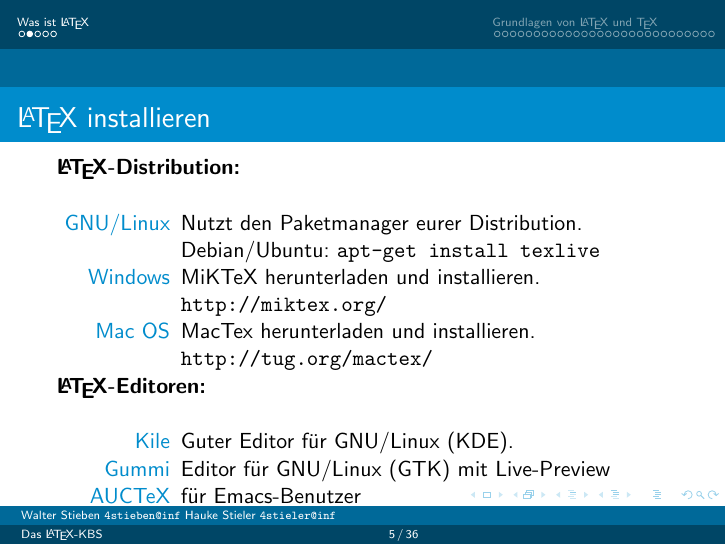
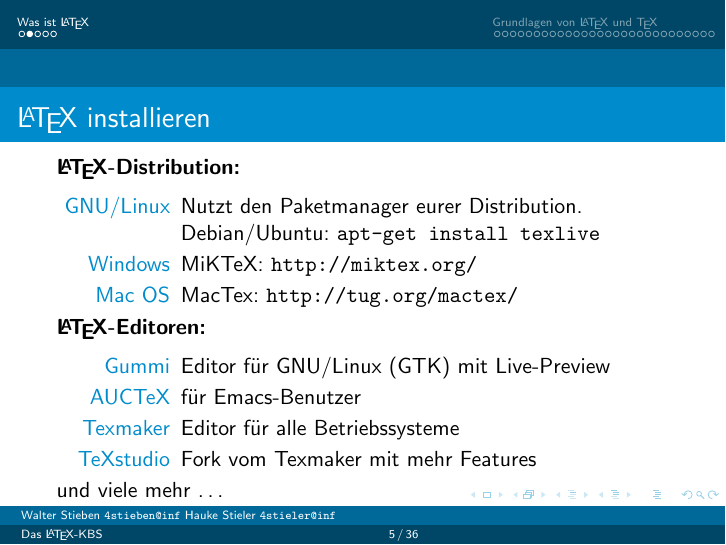
Before and after one commit to hauke96/latex-grundkurs, LaTeX slides (latex-grundkurs1.tex): page 5 of 36. Compiled offline with pdfLaTeX; a LaTeX package or settings file that is missing is left out.

Commit message:
Einzelne Folien komprimiert um kompletten Text anzuzeigen

```diff
--- a/latex-grundkurs1.tex
+++ b/latex-grundkurs1.tex
@@ -170,17 +172,19 @@
 
 		\begin{frame}{\LaTeX{} installieren}
 			\slideheading{\LaTeX-Distribution:}
+			\vspace{-0.35cm}
 			\begin{description}
 				\item[GNU/Linux] Nutzt den Paketmanager eurer Distribution. Debian/Ubuntu: \texttt{apt-get install texlive}
-				\item[Windows] MiKTeX herunterladen und installieren. \url{http://miktex.org/}
-				\item[Mac OS] MacTex herunterladen und installieren. \url{http://tug.org/mactex/}
+				\item[Windows] MiKTeX: \url{http://miktex.org/}
+				\item[Mac OS] MacTex: \url{http://tug.org/mactex/}
 			\end{description}
 			\slideheading{\LaTeX-Editoren:}
+			\vspace{-0.35cm}
 			\begin{description}
-				\item[Kile] Guter Editor für GNU/Linux (KDE).
 				\item[Gummi] Editor für GNU/Linux (GTK) mit Live-Preview
 				\item[AUCTeX] für Emacs-Benutzer
 				\item[Texmaker] Editor für alle Betriebssysteme
+				\item[TeXstudio] Fork vom Texmaker mit mehr Features
 			\end{description}
 			 und viele mehr \dots
 		\end{frame}
```
Also changed, not shown: latex-grundkurs1.pdf, latex-grundkurs1.tex (6 more changed lines).
